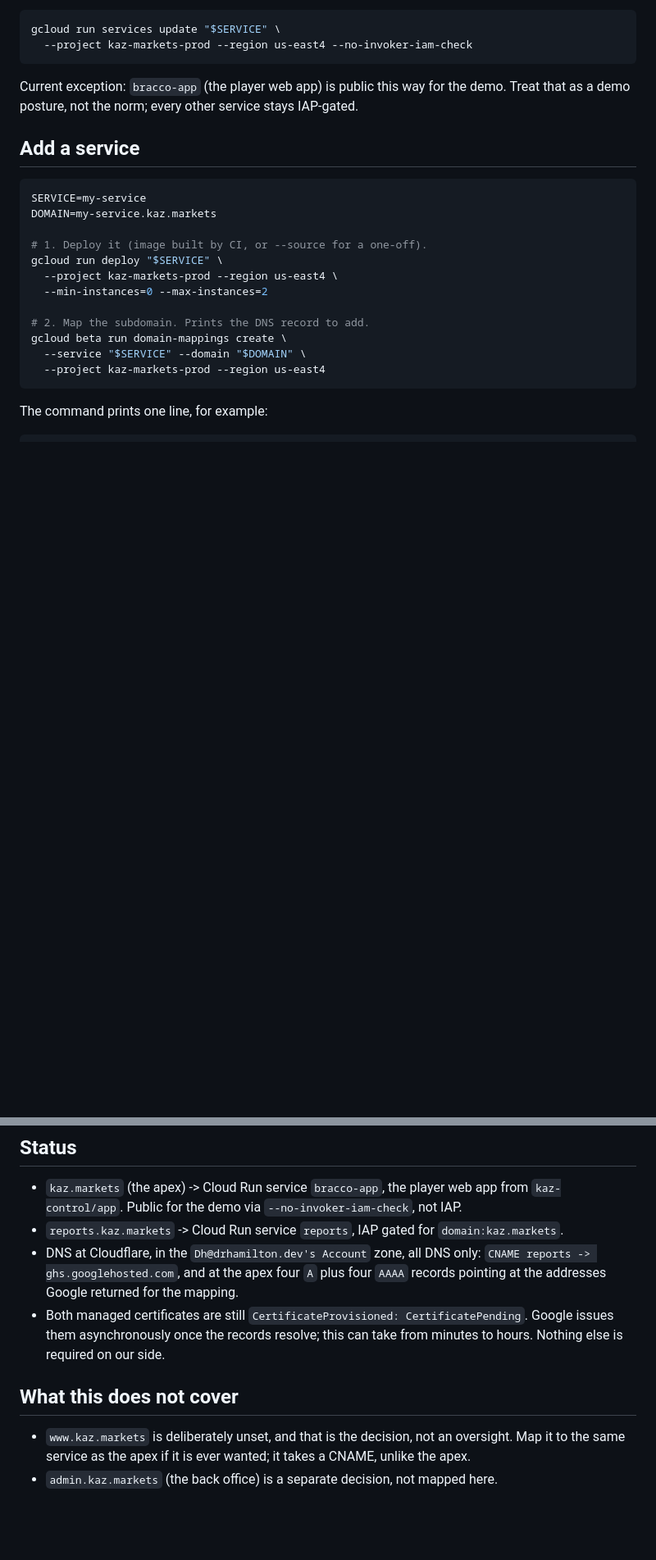
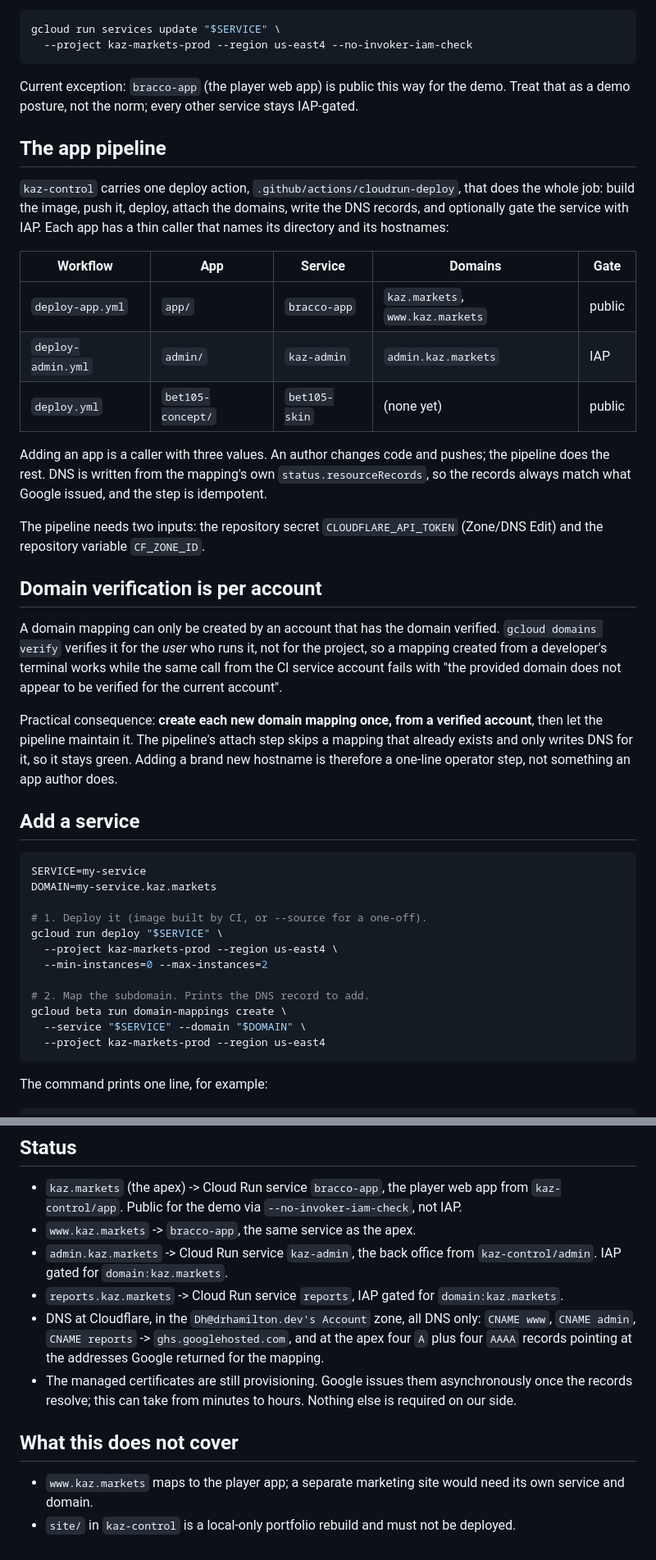
Before and after one commit to kaz-markets/.github, a Markdown page: docs/DOMAINS.md, 2 parts joined by grey strips. Shown at 82% size. Drawn GitHub-style; blank space fills up the shorter version.

Commit message:
Record the app pipeline, the admin host, and the per-account domain verification rule

```diff
--- a/docs/DOMAINS.md
+++ b/docs/DOMAINS.md
@@ -48,6 +48,38 @@ gcloud run services update "$SERVICE" \
 
 Current exception: `bracco-app` (the player web app) is public this way for the demo. Treat
 that as a demo posture, not the norm; every other service stays IAP-gated.
+
+## The app pipeline
+
+`kaz-control` carries one deploy action, `.github/actions/cloudrun-deploy`, that does the
+whole job: build the image, push it, deploy, attach the domains, write the DNS records, and
+optionally gate the service with IAP. Each app has a thin caller that names its directory and
+its hostnames:
+
+| Workflow | App | Service | Domains | Gate |
+|---|---|---|---|---|
+| `deploy-app.yml` | `app/` | `bracco-app` | `kaz.markets`, `www.kaz.markets` | public |
+| `deploy-admin.yml` | `admin/` | `kaz-admin` | `admin.kaz.markets` | IAP |
+| `deploy.yml` | `bet105-concept/` | `bet105-skin` | (none yet) | public |
+
+Adding an app is a caller with three values. An author changes code and pushes; the pipeline
+does the rest. DNS is written from the mapping's own `status.resourceRecords`, so the records
+always match what Google issued, and the step is idempotent.
+
+The pipeline needs two inputs: the repository secret `CLOUDFLARE_API_TOKEN` (Zone/DNS Edit)
+and the repository variable `CF_ZONE_ID`.
+
+## Domain verification is per account
+
+A domain mapping can only be created by an account that has the domain verified. `gcloud
+domains verify` verifies it for the *user* who runs it, not for the project, so a mapping
+created from a developer's terminal works while the same call from the CI service account
+fails with "the provided domain does not appear to be verified for the current account".
+
+Practical consequence: **create each new domain mapping once, from a verified account**, then
+let the pipeline maintain it. The pipeline's attach step skips a mapping that already exists
+and only writes DNS for it, so it stays green. Adding a brand new hostname is therefore a
+one-line operator step, not something an app author does.
 
 ## Add a service
 
@@ -181,16 +213,18 @@ loads. IAP has no charge. DNS is free at Cloudflare.
 
 - `kaz.markets` (the apex) -> Cloud Run service `bracco-app`, the player web app from
   `kaz-control/app`. Public for the demo via `--no-invoker-iam-check`, not IAP.
+- `www.kaz.markets` -> `bracco-app`, the same service as the apex.
+- `admin.kaz.markets` -> Cloud Run service `kaz-admin`, the back office from
+  `kaz-control/admin`. IAP gated for `domain:kaz.markets`.
 - `reports.kaz.markets` -> Cloud Run service `reports`, IAP gated for `domain:kaz.markets`.
 - DNS at Cloudflare, in the `Dh@drhamilton.dev's Account` zone, all DNS only:
-  `CNAME reports -> ghs.googlehosted.com`, and at the apex four `A` plus four `AAAA` records
-  pointing at the addresses Google returned for the mapping.
-- Both managed certificates are still `CertificateProvisioned: CertificatePending`. Google
-  issues them asynchronously once the records resolve; this can take from minutes to hours.
-  Nothing else is required on our side.
+  `CNAME www`, `CNAME admin`, `CNAME reports` -> `ghs.googlehosted.com`, and at the apex four
+  `A` plus four `AAAA` records pointing at the addresses Google returned for the mapping.
+- The managed certificates are still provisioning. Google issues them asynchronously once the
+  records resolve; this can take from minutes to hours. Nothing else is required on our side.
 
 ## What this does not cover
 
-- `www.kaz.markets` is deliberately unset, and that is the decision, not an oversight. Map it
-  to the same service as the apex if it is ever wanted; it takes a CNAME, unlike the apex.
-- `admin.kaz.markets` (the back office) is a separate decision, not mapped here.
+- `www.kaz.markets` maps to the player app; a separate marketing site would need its own
+  service and domain.
+- `site/` in `kaz-control` is a local-only portfolio rebuild and must not be deployed.
```
Also changed, not shown: other parts of docs/DOMAINS.md (+1 -1 lines).
